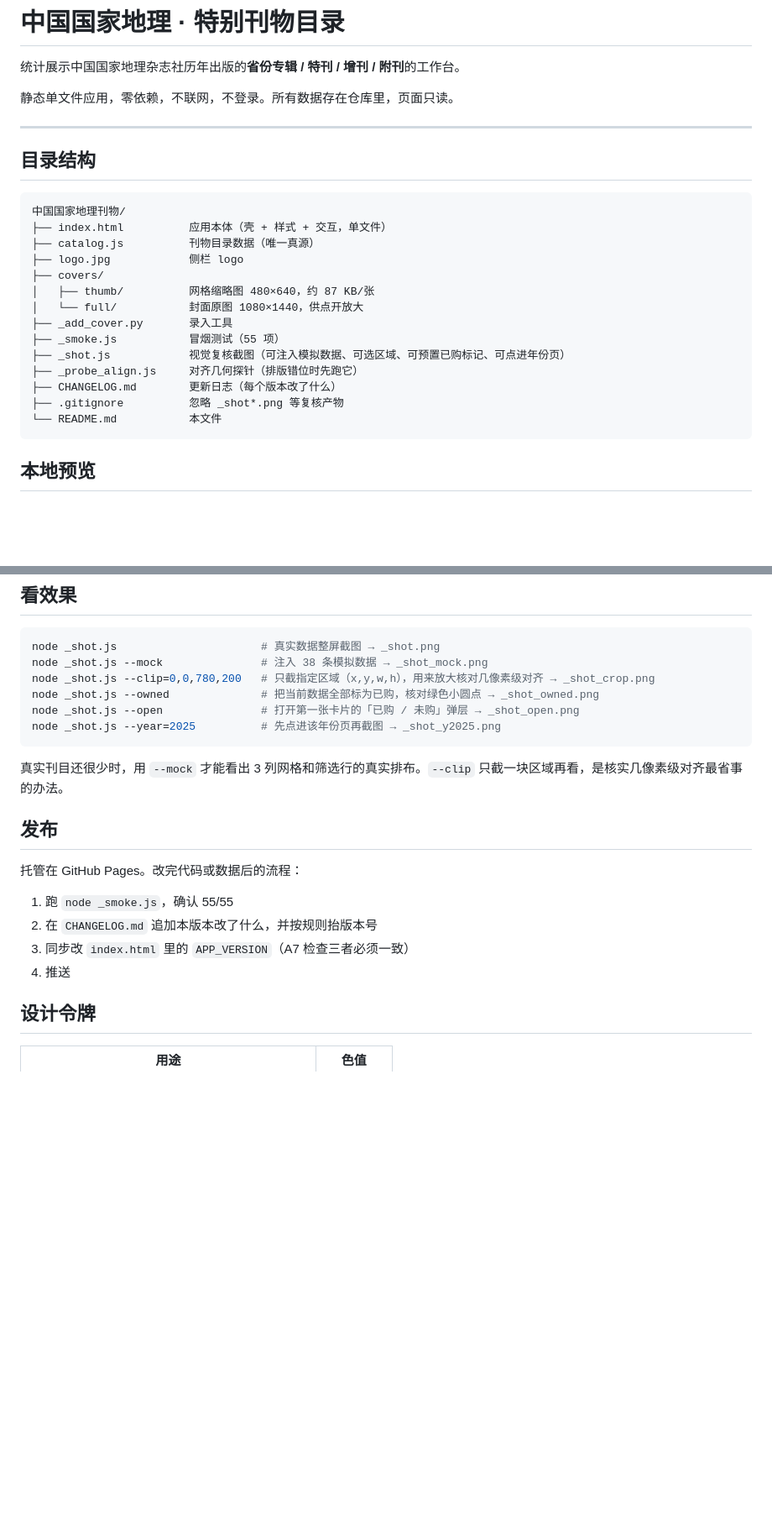
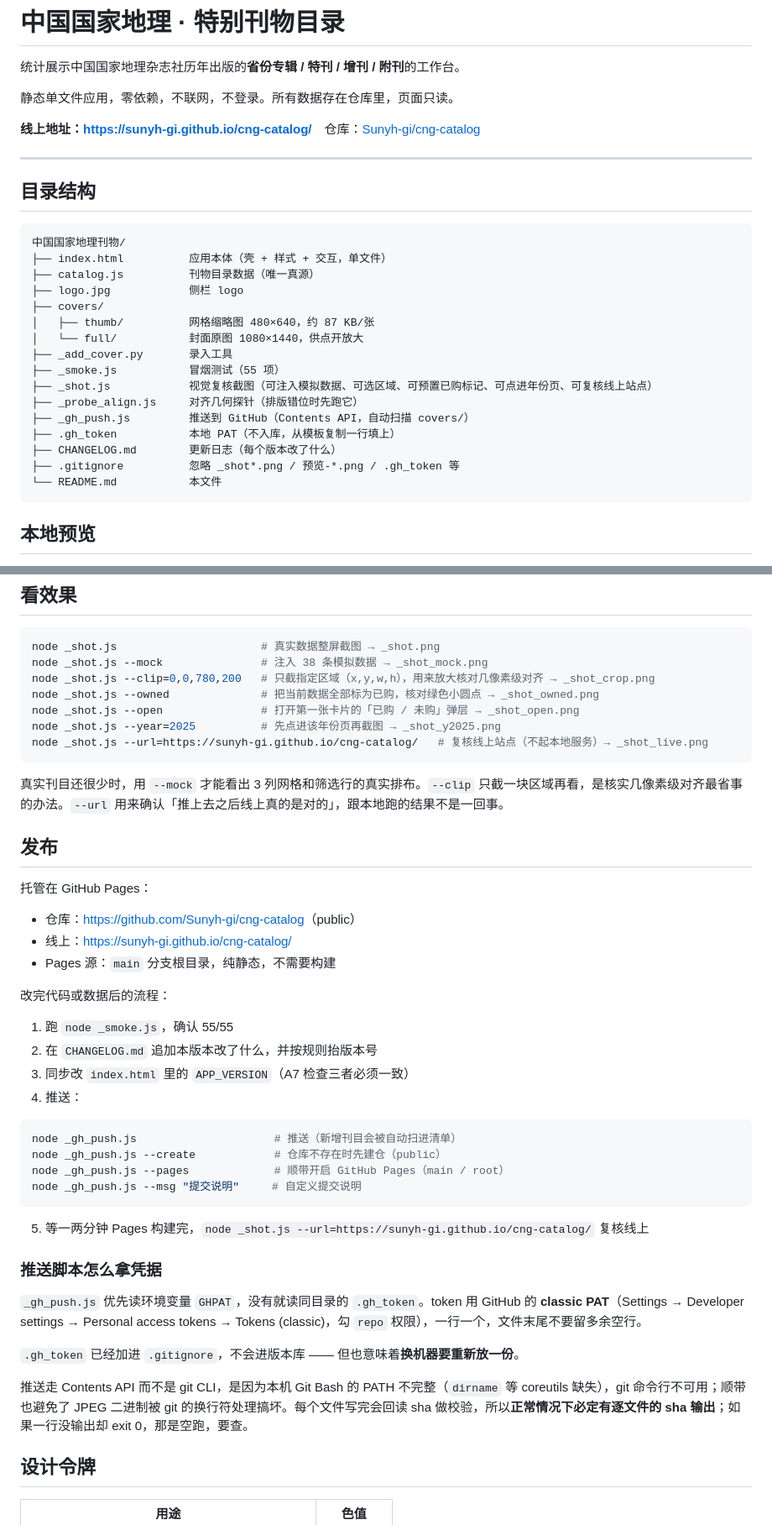
Before and after one commit to Sunyh-gi/cng-catalog, a Markdown page: README.md, 2 parts joined by grey strips. Shown at 84% size. GitHub-like rendering; blank space fills up the shorter version.

Commit message:
docs: v3.3 上线收尾（Pages 已启用，补 README 发布流程 / _gh_push.js / _shot --url） [update README.md]

````diff
--- a/README.md
+++ b/README.md
@@ -3,6 +3,8 @@
 统计展示中国国家地理杂志社历年出版的**省份专辑 / 特刊 / 增刊 / 附刊**的工作台。
 
 静态单文件应用，零依赖，不联网，不登录。所有数据存在仓库里，页面只读。
+
+**线上地址：<https://sunyh-gi.github.io/cng-catalog/>**　仓库：[Sunyh-gi/cng-catalog](https://github.com/Sunyh-gi/cng-catalog)
 
 ---
 
@@ -18,10 +20,12 @@
 │   └── full/           封面原图 1080×1440，供点开放大
 ├── _add_cover.py       录入工具
 ├── _smoke.js           冒烟测试（55 项）
-├── _shot.js            视觉复核截图（可注入模拟数据、可选区域、可预置已购标记、可点进年份页）
+├── _shot.js            视觉复核截图（可注入模拟数据、可选区域、可预置已购标记、可点进年份页、可复核线上站点）
 ├── _probe_align.js     对齐几何探针（排版错位时先跑它）
+├── _gh_push.js         推送到 GitHub（Contents API，自动扫描 covers/）
+├── .gh_token           本地 PAT（不入库，从模板复制一行填上）
 ├── CHANGELOG.md        更新日志（每个版本改了什么）
-├── .gitignore          忽略 _shot*.png 等复核产物
+├── .gitignore          忽略 _shot*.png / 预览-*.png / .gh_token 等
 └── README.md           本文件
 ```
 
@@ -151,18 +155,42 @@ node _shot.js --clip=0,0,780,200   # 只截指定区域（x,y,w,h），用来放
 node _shot.js --owned              # 把当前数据全部标为已购，核对绿色小圆点 → _shot_owned.png
 node _shot.js --open               # 打开第一张卡片的「已购 / 未购」弹层 → _shot_open.png
 node _shot.js --year=2025          # 先点进该年份页再截图 → _shot_y2025.png
+node _shot.js --url=https://sunyh-gi.github.io/cng-catalog/   # 复核线上站点（不起本地服务）→ _shot_live.png
 ```
 
-真实刊目还很少时，用 `--mock` 才能看出 3 列网格和筛选行的真实排布。`--clip` 只截一块区域再看，是核实几像素级对齐最省事的办法。
+真实刊目还很少时，用 `--mock` 才能看出 3 列网格和筛选行的真实排布。`--clip` 只截一块区域再看，是核实几像素级对齐最省事的办法。`--url` 用来确认「推上去之后线上真的是对的」，跟本地跑的结果不是一回事。
 
 ## 发布
 
-托管在 GitHub Pages。改完代码或数据后的流程：
+托管在 GitHub Pages：
+
+- 仓库：<https://github.com/Sunyh-gi/cng-catalog>（public）
+- 线上：<https://sunyh-gi.github.io/cng-catalog/>
+- Pages 源：`main` 分支根目录，纯静态，不需要构建
+
+改完代码或数据后的流程：
 
 1. 跑 `node _smoke.js`，确认 55/55
 2. 在 `CHANGELOG.md` 追加本版本改了什么，并按规则抬版本号
 3. 同步改 `index.html` 里的 `APP_VERSION`（A7 检查三者必须一致）
-4. 推送
+4. 推送：
+
+```bash
+node _gh_push.js                     # 推送（新增刊目会被自动扫进清单）
+node _gh_push.js --create            # 仓库不存在时先建仓（public）
+node _gh_push.js --pages             # 顺带开启 GitHub Pages（main / root）
+node _gh_push.js --msg "提交说明"     # 自定义提交说明
+```
+
+5. 等一两分钟 Pages 构建完，`node _shot.js --url=https://sunyh-gi.github.io/cng-catalog/` 复核线上
+
+### 推送脚本怎么拿凭据
+
+`_gh_push.js` 优先读环境变量 `GHPAT`，没有就读同目录的 `.gh_token`。token 用 GitHub 的 **classic PAT**（Settings → Developer settings → Personal access tokens → Tokens (classic)，勾 `repo` 权限），一行一个，文件末尾不要留多余空行。
+
+`.gh_token` 已经加进 `.gitignore`，不会进版本库 —— 但也意味着**换机器要重新放一份**。
+
+推送走 Contents API 而不是 git CLI，是因为本机 Git Bash 的 PATH 不完整（`dirname` 等 coreutils 缺失），git 命令行不可用；顺带也避免了 JPEG 二进制被 git 的换行符处理搞坏。每个文件写完会回读 sha 做校验，所以**正常情况下必定有逐文件的 sha 输出**；如果一行没输出却 exit 0，那是空跑，要查。
 
 ## 设计令牌
 
````
